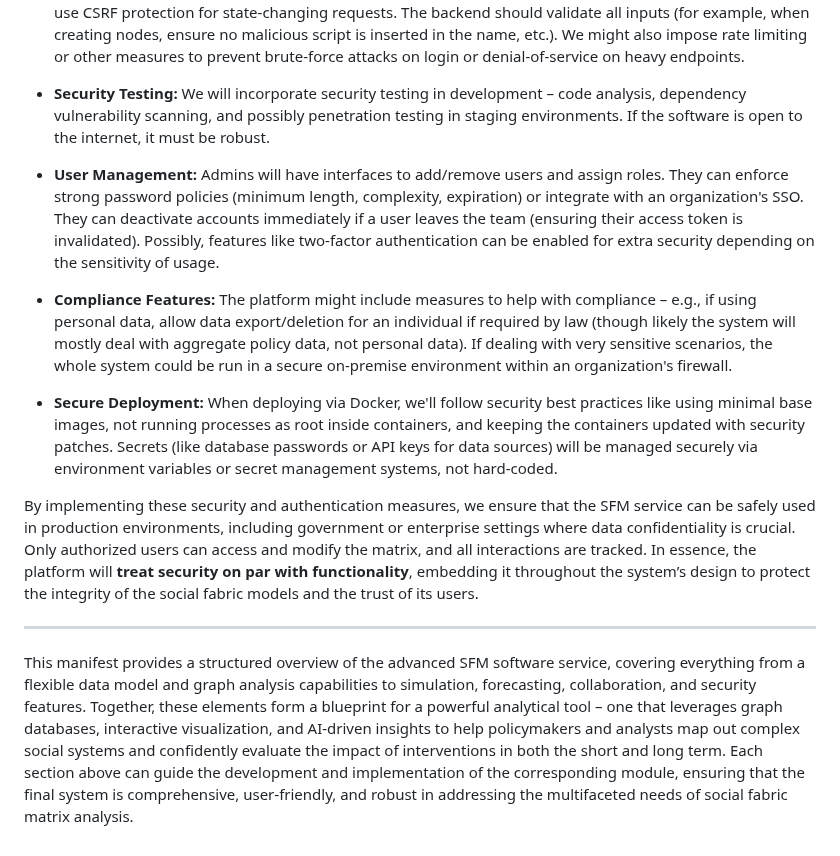
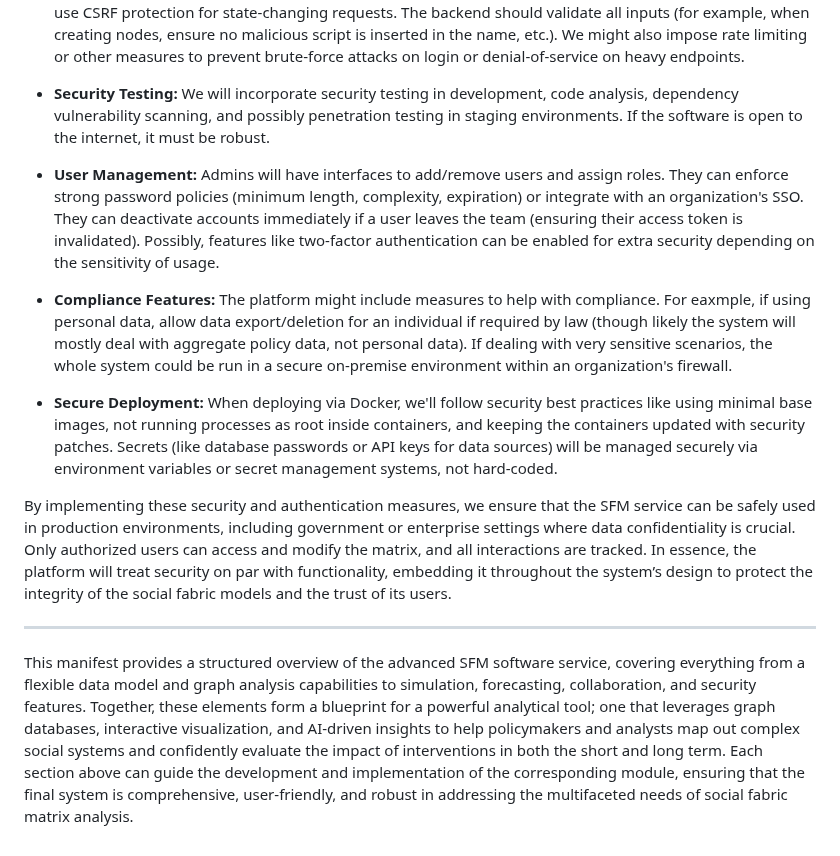
Before and after one commit to garrickdabbs/SFM-Graph-Service, a Markdown page: sfmgraph/sfmManifest.md, the part around one of its changes. GitHub-like rendering.

```diff
--- a/sfmgraph/sfmManifest.md
+++ b/sfmgraph/sfmManifest.md
@@ -304,16 +300,16 @@ Given the sensitivity of policy modeling (which may involve confidential data or
 
 - **Preventing Unauthorized Model Access:** The SFM model might represent strategic plans that should not leak to unauthorized parties. Besides auth and encryption, we ensure the web application is secure against common vulnerabilities. We'll follow OWASP top 10 security practices: e.g., prevent SQL/Cypher injection by using parameterized queries or ORMs for database access; guard against XSS by proper escaping in the UI; use CSRF protection for state-changing requests. The backend should validate all inputs (for example, when creating nodes, ensure no malicious script is inserted in the name, etc.). We might also impose rate limiting or other measures to prevent brute-force attacks on login or denial-of-service on heavy endpoints.
 
-- **Security Testing:** We will incorporate security testing in development – code analysis, dependency vulnerability scanning, and possibly penetration testing in staging environments. If the software is open to the internet, it must be robust.
+- **Security Testing:** We will incorporate security testing in development, code analysis, dependency vulnerability scanning, and possibly penetration testing in staging environments. If the software is open to the internet, it must be robust.
 
 - **User Management:** Admins will have interfaces to add/remove users and assign roles. They can enforce strong password policies (minimum length, complexity, expiration) or integrate with an organization's SSO. They can deactivate accounts immediately if a user leaves the team (ensuring their access token is invalidated). Possibly, features like two-factor authentication can be enabled for extra security depending on the sensitivity of usage.
 
-- **Compliance Features:** The platform might include measures to help with compliance – e.g., if using personal data, allow data export/deletion for an individual if required by law (though likely the system will mostly deal with aggregate policy data, not personal data). If dealing with very sensitive scenarios, the whole system could be run in a secure on-premise environment within an organization's firewall.
+- **Compliance Features:** The platform might include measures to help with compliance. For eaxmple, if using personal data, allow data export/deletion for an individual if required by law (though likely the system will mostly deal with aggregate policy data, not personal data). If dealing with very sensitive scenarios, the whole system could be run in a secure on-premise environment within an organization's firewall.
 
 - **Secure Deployment:** When deploying via Docker, we'll follow security best practices like using minimal base images, not running processes as root inside containers, and keeping the containers updated with security patches. Secrets (like database passwords or API keys for data sources) will be managed securely via environment variables or secret management systems, not hard-coded.
 
-By implementing these security and authentication measures, we ensure that the SFM service can be safely used in production environments, including government or enterprise settings where data confidentiality is crucial. Only authorized users can access and modify the matrix, and all interactions are tracked. In essence, the platform will **treat security on par with functionality**, embedding it throughout the system’s design to protect the integrity of the social fabric models and the trust of its users.
+By implementing these security and authentication measures, we ensure that the SFM service can be safely used in production environments, including government or enterprise settings where data confidentiality is crucial. Only authorized users can access and modify the matrix, and all interactions are tracked. In essence, the platform will treat security on par with functionality, embedding it throughout the system’s design to protect the integrity of the social fabric models and the trust of its users.
 
 ---
 
-This manifest provides a structured overview of the advanced SFM software service, covering everything from a flexible data model and graph analysis capabilities to simulation, forecasting, collaboration, and security features. Together, these elements form a blueprint for a powerful analytical tool – one that leverages graph databases, interactive visualization, and AI-driven insights to help policymakers and analysts map out complex social systems and confidently evaluate the impact of interventions in both the short and long term. Each section above can guide the development and implementation of the corresponding module, ensuring that the final system is comprehensive, user-friendly, and robust in addressing the multifaceted needs of social fabric matrix analysis.
+This manifest provides a structured overview of the advanced SFM software service, covering everything from a flexible data model and graph analysis capabilities to simulation, forecasting, collaboration, and security features. Together, these elements form a blueprint for a powerful analytical tool; one that leverages graph databases, interactive visualization, and AI-driven insights to help policymakers and analysts map out complex social systems and confidently evaluate the impact of interventions in both the short and long term. Each section above can guide the development and implementation of the corresponding module, ensuring that the final system is comprehensive, user-friendly, and robust in addressing the multifaceted needs of social fabric matrix analysis.
```
Also changed, not shown: other parts of sfmgraph/sfmManifest.md (+102 -106 lines), sfmgraph/SFMSuiteDesignProposal.md (+37 -38 lines).
